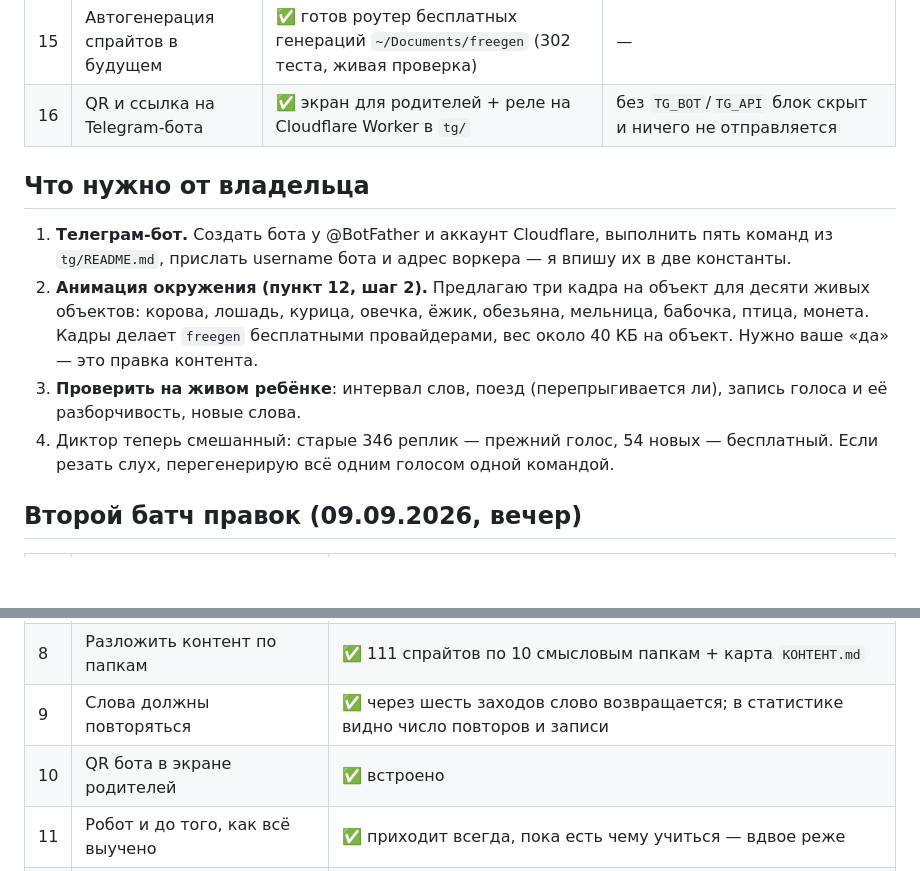
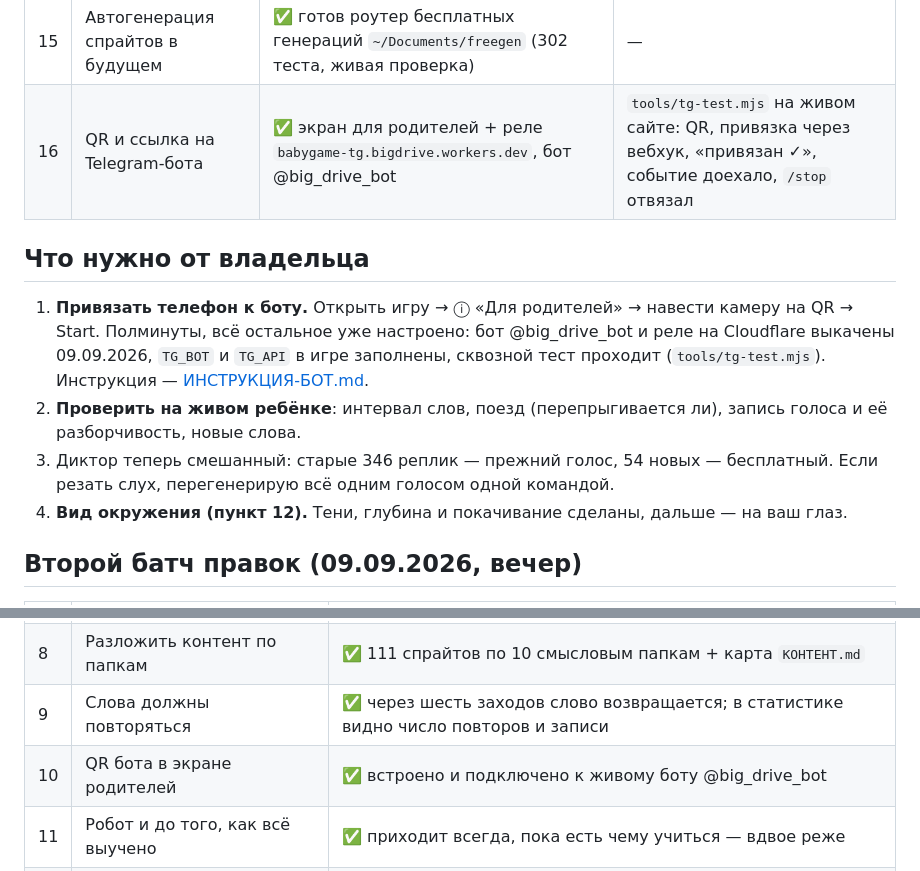
Before and after one commit to managersergei/babygame, a Markdown page: ПРАВКИ-09.09.md, 2 parts joined by grey strips. Rendered like a GitHub page; blank space fills up the shorter version.

Commit message:
Сводка правок: бот подключён, от владельца остался один шаг
Co-Authored-By: Claude Opus 5 <noreply@anthropic.com>

```diff
--- a/ПРАВКИ-09.09.md
+++ b/ПРАВКИ-09.09.md
@@ -19,19 +19,19 @@
 | 13 | Поезд слишком быстрый | ✅ состав из локомотива и 2–4 вагонов, выезжает под приезд машинки, его надо перепрыгнуть (+3 звезды) | `__bg().rail` показывает вагоны и занятость полотна |
 | 14 | Робот каждые 45–75 с, когда слов нет | ✅ таймер идёт только при пустой очереди слов | `tools/robot-test.mjs` с заполненной статистикой |
 | 15 | Автогенерация спрайтов в будущем | ✅ готов роутер бесплатных генераций `~/Documents/freegen` (302 теста, живая проверка) | — |
-| 16 | QR и ссылка на Telegram-бота | ✅ экран для родителей + реле на Cloudflare Worker в `tg/` | без `TG_BOT`/`TG_API` блок скрыт и ничего не отправляется |
+| 16 | QR и ссылка на Telegram-бота | ✅ экран для родителей + реле `babygame-tg.bigdrive.workers.dev`, бот @big_drive_bot | `tools/tg-test.mjs` на живом сайте: QR, привязка через вебхук, «привязан ✓», событие доехало, `/stop` отвязал |
 
 ## Что нужно от владельца
 
-1. **Телеграм-бот.** Создать бота у @BotFather и аккаунт Cloudflare, выполнить пять команд из `tg/README.md`,
-   прислать username бота и адрес воркера — я впишу их в две константы.
-2. **Анимация окружения (пункт 12, шаг 2).** Предлагаю три кадра на объект для десяти живых объектов:
-   корова, лошадь, курица, овечка, ёжик, обезьяна, мельница, бабочка, птица, монета. Кадры делает
-   `freegen` бесплатными провайдерами, вес около 40 КБ на объект. Нужно ваше «да» — это правка контента.
-3. **Проверить на живом ребёнке**: интервал слов, поезд (перепрыгивается ли), запись голоса и её
+1. **Привязать телефон к боту.** Открыть игру → ⓘ «Для родителей» → навести камеру на QR → Start.
+   Полминуты, всё остальное уже настроено: бот @big_drive_bot и реле на Cloudflare выкачены
+   09.09.2026, `TG_BOT` и `TG_API` в игре заполнены, сквозной тест проходит (`tools/tg-test.mjs`).
+   Инструкция — [ИНСТРУКЦИЯ-БОТ.md](ИНСТРУКЦИЯ-БОТ.md).
+2. **Проверить на живом ребёнке**: интервал слов, поезд (перепрыгивается ли), запись голоса и её
    разборчивость, новые слова.
-4. Диктор теперь смешанный: старые 346 реплик — прежний голос, 54 новых — бесплатный. Если резать слух,
+3. Диктор теперь смешанный: старые 346 реплик — прежний голос, 54 новых — бесплатный. Если резать слух,
    перегенерирую всё одним голосом одной командой.
+4. **Вид окружения (пункт 12).** Тени, глубина и покачивание сделаны, дальше — на ваш глаз.
 
 
 ## Второй батч правок (09.09.2026, вечер)
@@ -47,7 +47,7 @@
 | 7 | Показывать рекорд | ✅ мелко под счётчиком звёзд, «РЕКОРД!» при побитии, на экране проигрыша |
 | 8 | Разложить контент по папкам | ✅ 111 спрайтов по 10 смысловым папкам + карта `КОНТЕНТ.md` |
 | 9 | Слова должны повторяться | ✅ через шесть заходов слово возвращается; в статистике видно число повторов и записи |
-| 10 | QR бота в экране родителей | ✅ встроено |
+| 10 | QR бота в экране родителей | ✅ встроено и подключено к живому боту @big_drive_bot |
 | 11 | Робот и до того, как всё выучено | ✅ приходит всегда, пока есть чему учиться — вдвое реже |
 | 12 | Растущий бак | ✅ каждая десятая канистра, отметка ×N на шкале, сброс после проигрыша |
 | 13 | Смена машинки после проигрыша | ✅ стрелка выбирает «другая машинка», пробел подтверждает |
```
